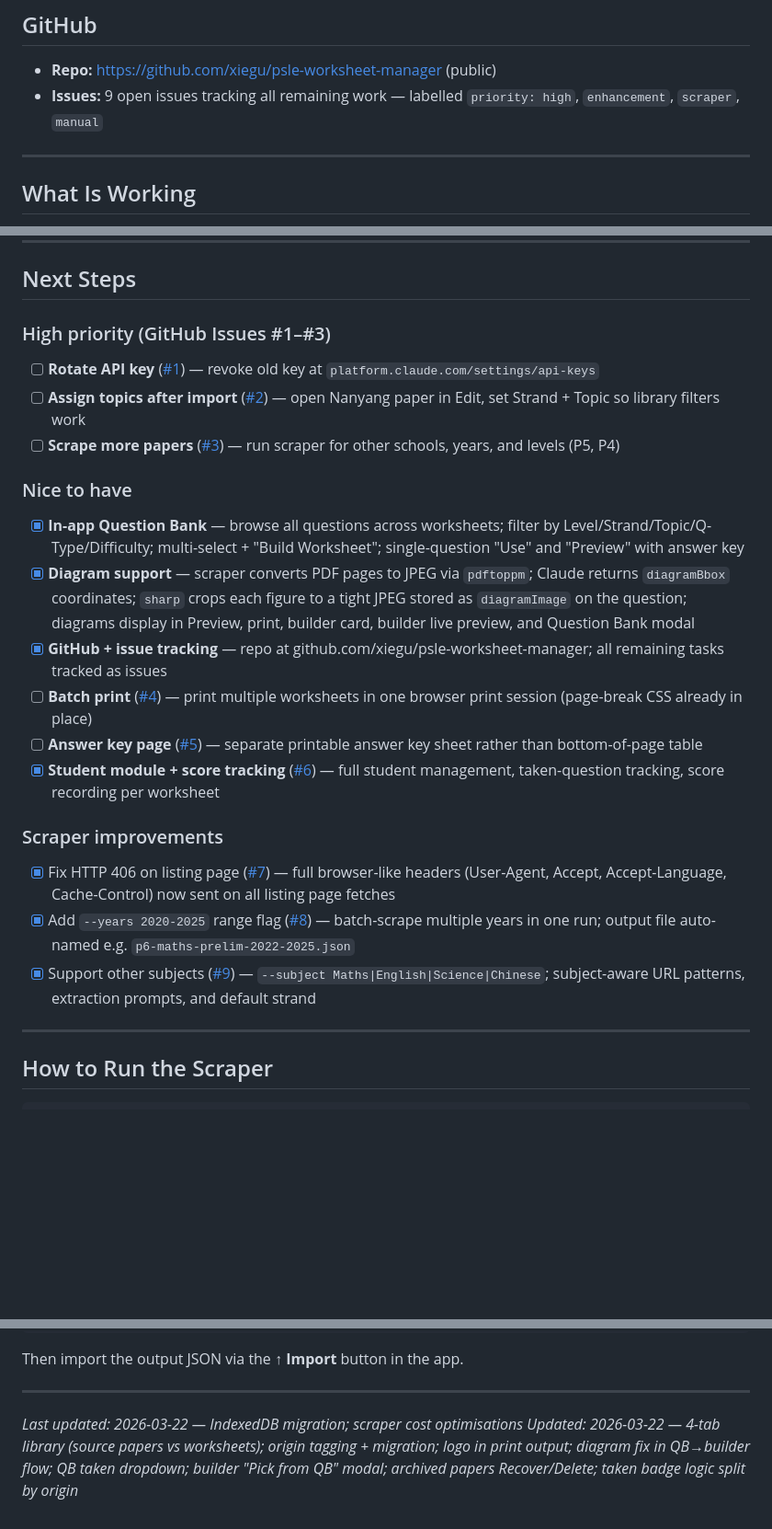
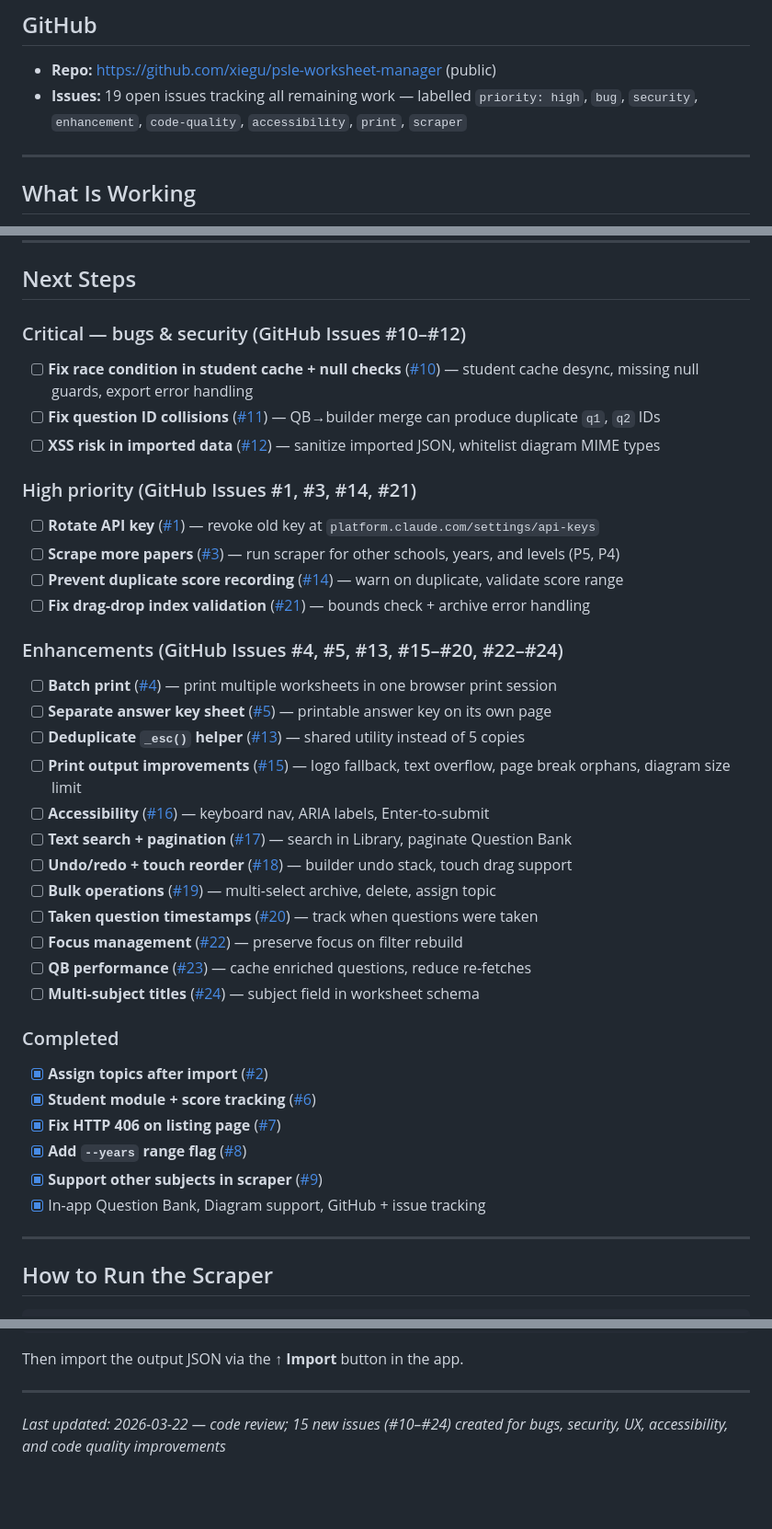
Before and after one commit to xiegu/psle-worksheet-manager, a Markdown page: psle-worksheet-manager/PROGRESS.md, 3 parts joined by grey strips. Shown at 92% size. GitHub-like rendering; blank space fills up the shorter version.

Commit message:
docs: update PROGRESS.md with code review issues (#10–#24)
Added 15 new GitHub issues from comprehensive code review covering
bugs, security, UX, accessibility, and code quality improvements.
Reorganized Next Steps by priority (critical → high → enhancements → completed).

Co-Authored-By: Claude Opus 4.6 <noreply@anthropic.com>

```diff
--- a/psle-worksheet-manager/PROGRESS.md
+++ b/psle-worksheet-manager/PROGRESS.md
@@ -36,7 +36,7 @@ A fully offline, browser-based PSLE 2026 Math Worksheet Manager plus an AI-power
 ## GitHub
 
 - **Repo:** https://github.com/xiegu/psle-worksheet-manager (public)
-- **Issues:** 9 open issues tracking all remaining work — labelled `priority: high`, `enhancement`, `scraper`, `manual`
+- **Issues:** 19 open issues tracking all remaining work — labelled `priority: high`, `bug`, `security`, `enhancement`, `code-quality`, `accessibility`, `print`, `scraper`
 
 ---
 
@@ -94,23 +94,38 @@ PDF size:                4.4 MB (scanned, CCITT-encoded)
 
 ## Next Steps
 
-### High priority (GitHub Issues #1–#3)
+### Critical — bugs & security (GitHub Issues #10–#12)
+- [ ] **Fix race condition in student cache + null checks** ([#10](https://github.com/xiegu/psle-worksheet-manager/issues/10)) — student cache desync, missing null guards, export error handling
+- [ ] **Fix question ID collisions** ([#11](https://github.com/xiegu/psle-worksheet-manager/issues/11)) — QB→builder merge can produce duplicate `q1`, `q2` IDs
+- [ ] **XSS risk in imported data** ([#12](https://github.com/xiegu/psle-worksheet-manager/issues/12)) — sanitize imported JSON, whitelist diagram MIME types
+
+### High priority (GitHub Issues #1, #3, #14, #21)
 - [ ] **Rotate API key** ([#1](https://github.com/xiegu/psle-worksheet-manager/issues/1)) — revoke old key at `platform.claude.com/settings/api-keys`
-- [ ] **Assign topics after import** ([#2](https://github.com/xiegu/psle-worksheet-manager/issues/2)) — open Nanyang paper in Edit, set Strand + Topic so library filters work
 - [ ] **Scrape more papers** ([#3](https://github.com/xiegu/psle-worksheet-manager/issues/3)) — run scraper for other schools, years, and levels (P5, P4)
+- [ ] **Prevent duplicate score recording** ([#14](https://github.com/xiegu/psle-worksheet-manager/issues/14)) — warn on duplicate, validate score range
+- [ ] **Fix drag-drop index validation** ([#21](https://github.com/xiegu/psle-worksheet-manager/issues/21)) — bounds check + archive error handling
 
-### Nice to have
-- [x] **In-app Question Bank** — browse all questions across worksheets; filter by Level/Strand/Topic/Q-Type/Difficulty; multi-select + "Build Worksheet"; single-question "Use" and "Preview" with answer key
-- [x] **Diagram support** — scraper converts PDF pages to JPEG via `pdftoppm`; Claude returns `diagramBbox` coordinates; `sharp` crops each figure to a tight JPEG stored as `diagramImage` on the question; diagrams display in Preview, print, builder card, builder live preview, and Question Bank modal
-- [x] **GitHub + issue tracking** — repo at github.com/xiegu/psle-worksheet-manager; all remaining tasks tracked as issues
-- [ ] **Batch print** ([#4](https://github.com/xiegu/psle-worksheet-manager/issues/4)) — print multiple worksheets in one browser print session (page-break CSS already in place)
-- [ ] **Answer key page** ([#5](https://github.com/xiegu/psle-worksheet-manager/issues/5)) — separate printable answer key sheet rather than bottom-of-page table
-- [x] **Student module + score tracking** ([#6](https://github.com/xiegu/psle-worksheet-manager/issues/6)) — full student management, taken-question tracking, score recording per worksheet
+### Enhancements (GitHub Issues #4, #5, #13, #15–#20, #22–#24)
+- [ ] **Batch print** ([#4](https://github.com/xiegu/psle-worksheet-manager/issues/4)) — print multiple worksheets in one browser print session
+- [ ] **Separate answer key sheet** ([#5](https://github.com/xiegu/psle-worksheet-manager/issues/5)) — printable answer key on its own page
+- [ ] **Deduplicate `_esc()` helper** ([#13](https://github.com/xiegu/psle-worksheet-manager/issues/13)) — shared utility instead of 5 copies
+- [ ] **Print output improvements** ([#15](https://github.com/xiegu/psle-worksheet-manager/issues/15)) — logo fallback, text overflow, page break orphans, diagram size limit
+- [ ] **Accessibility** ([#16](https://github.com/xiegu/psle-worksheet-manager/issues/16)) — keyboard nav, ARIA labels, Enter-to-submit
+- [ ] **Text search + pagination** ([#17](https://github.com/xiegu/psle-worksheet-manager/issues/17)) — search in Library, paginate Question Bank
+- [ ] **Undo/redo + touch reorder** ([#18](https://github.com/xiegu/psle-worksheet-manager/issues/18)) — builder undo stack, touch drag support
+- [ ] **Bulk operations** ([#19](https://github.com/xiegu/psle-worksheet-manager/issues/19)) — multi-select archive, delete, assign topic
+- [ ] **Taken question timestamps** ([#20](https://github.com/xiegu/psle-worksheet-manager/issues/20)) — track when questions were taken
+- [ ] **Focus management** ([#22](https://github.com/xiegu/psle-worksheet-manager/issues/22)) — preserve focus on filter rebuild
+- [ ] **QB performance** ([#23](https://github.com/xiegu/psle-worksheet-manager/issues/23)) — cache enriched questions, reduce re-fetches
+- [ ] **Multi-subject titles** ([#24](https://github.com/xiegu/psle-worksheet-manager/issues/24)) — subject field in worksheet schema
 
-### Scraper improvements
-- [x] Fix HTTP 406 on listing page ([#7](https://github.com/xiegu/psle-worksheet-manager/issues/7)) — full browser-like headers (User-Agent, Accept, Accept-Language, Cache-Control) now sent on all listing page fetches
-- [x] Add `--years 2020-2025` range flag ([#8](https://github.com/xiegu/psle-worksheet-manager/issues/8)) — batch-scrape multiple years in one run; output file auto-named e.g. `p6-maths-prelim-2022-2025.json`
-- [x] Support other subjects ([#9](https://github.com/xiegu/psle-worksheet-manager/issues/9)) — `--subject Maths|English|Science|Chinese`; subject-aware URL patterns, extraction prompts, and default strand
+### Completed
+- [x] **Assign topics after import** ([#2](https://github.com/xiegu/psle-worksheet-manager/issues/2))
+- [x] **Student module + score tracking** ([#6](https://github.com/xiegu/psle-worksheet-manager/issues/6))
+- [x] **Fix HTTP 406 on listing page** ([#7](https://github.com/xiegu/psle-worksheet-manager/issues/7))
+- [x] **Add `--years` range flag** ([#8](https://github.com/xiegu/psle-worksheet-manager/issues/8))
+- [x] **Support other subjects in scraper** ([#9](https://github.com/xiegu/psle-worksheet-manager/issues/9))
+- [x] In-app Question Bank, Diagram support, GitHub + issue tracking
 
 ---
 
@@ -131,5 +146,4 @@ Then import the output JSON via the **↑ Import** button in the app.
 
 ---
 
-*Last updated: 2026-03-22 — IndexedDB migration; scraper cost optimisations*
-*Updated: 2026-03-22 — 4-tab library (source papers vs worksheets); origin tagging + migration; logo in print output; diagram fix in QB→builder flow; QB taken dropdown; builder "Pick from QB" modal; archived papers Recover/Delete; taken badge logic split by origin*
+*Last updated: 2026-03-22 — code review; 15 new issues (#10–#24) created for bugs, security, UX, accessibility, and code quality improvements*
```
